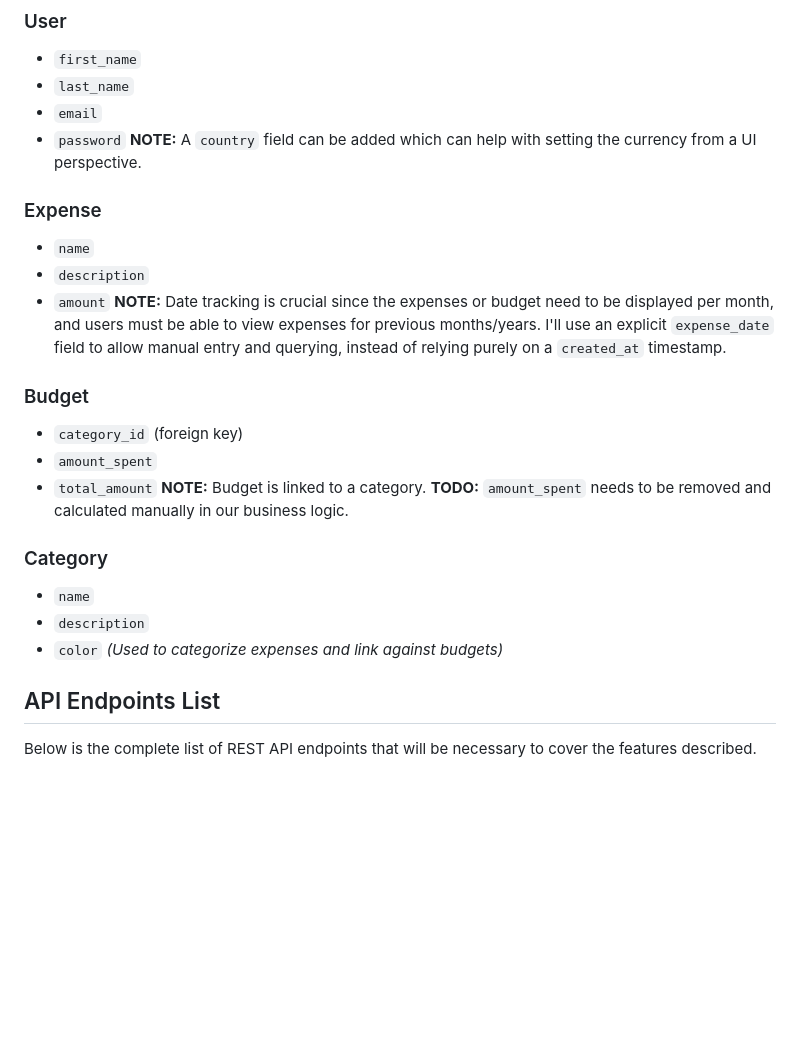
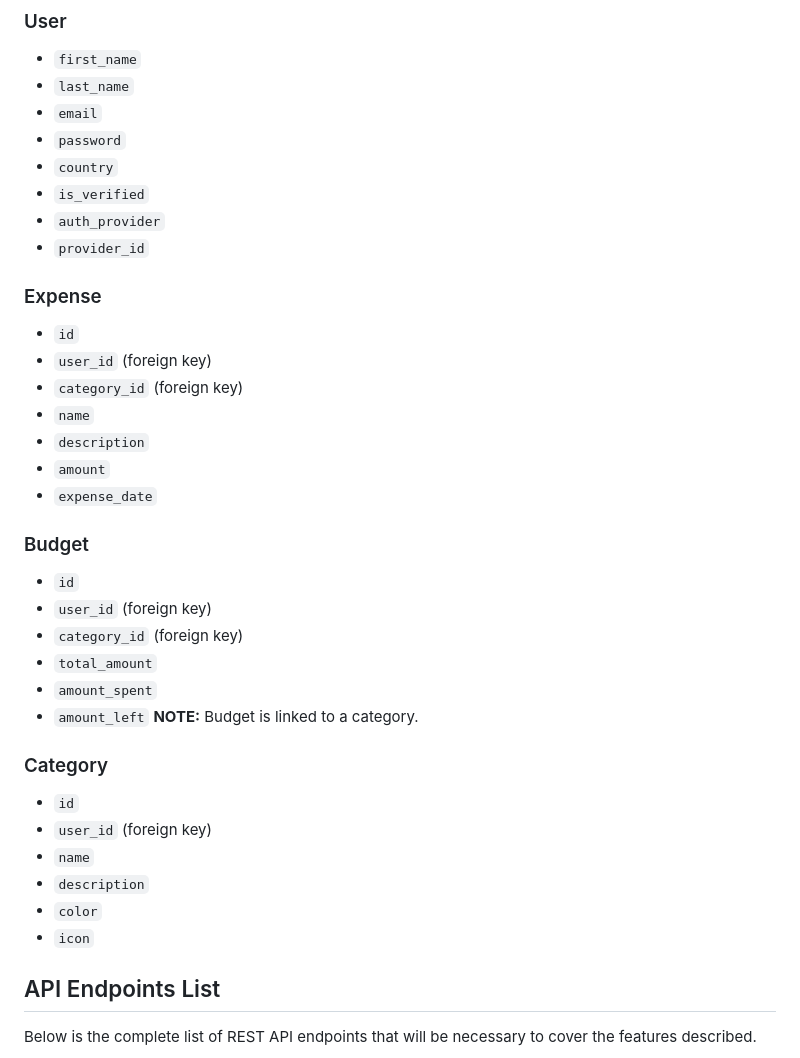
Before and after one commit to HibbanHaroon/hisaab-backend, a Markdown page: README.md, the part around one of its changes. Drawn GitHub-style; blank space fills up the shorter version.

```diff
--- a/README.md
+++ b/README.md
@@ -65,29 +65,39 @@ hisaab-backend/
 - `last_name`
 - `email`
 - `password`
-  **NOTE:** A `country` field can be added which can help with setting the currency from a UI perspective.
+- `country`
+- `is_verified`
+- `auth_provider`
+- `provider_id`
 
 ### Expense
 
+- `id`
+- `user_id` (foreign key)
+- `category_id` (foreign key)
 - `name`
 - `description`
 - `amount`
-  **NOTE:** Date tracking is crucial since the expenses or budget need to be displayed per month, and users must be able to view expenses for previous months/years. I'll use an explicit `expense_date` field to allow manual entry and querying, instead of relying purely on a `created_at` timestamp.
+- `expense_date`
 
 ### Budget
 
+- `id`
+- `user_id` (foreign key)
 - `category_id` (foreign key)
+- `total_amount`
 - `amount_spent`
-- `total_amount`
+- `amount_left`
   **NOTE:** Budget is linked to a category.
-  **TODO:** `amount_spent` needs to be removed and calculated manually in our business logic.
 
 ### Category
 
+- `id`
+- `user_id` (foreign key)
 - `name`
 - `description`
 - `color`
-  _(Used to categorize expenses and link against budgets)_
+- `icon`
 
 ## API Endpoints List
 
```
Also changed, not shown: other parts of README.md (+24 -24 lines).
